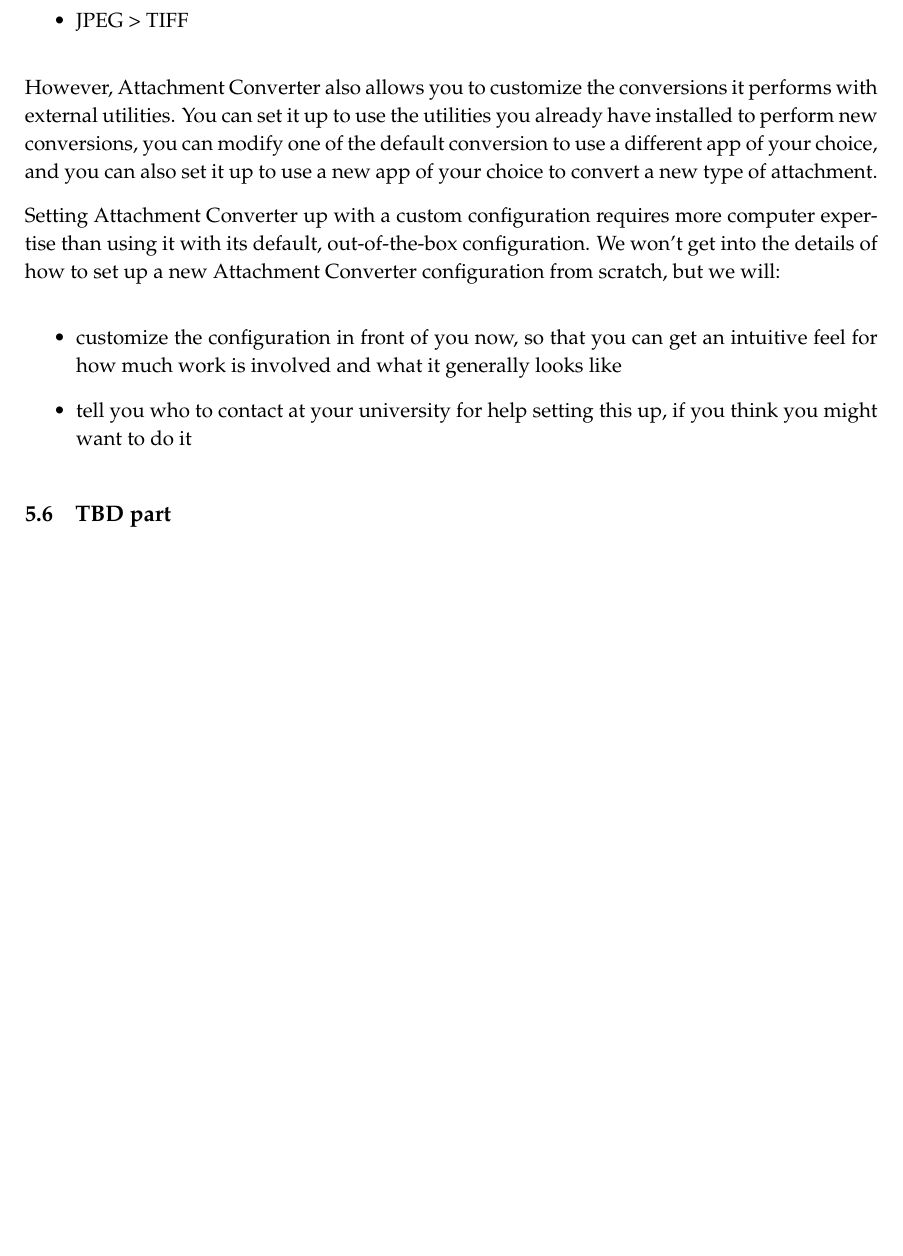
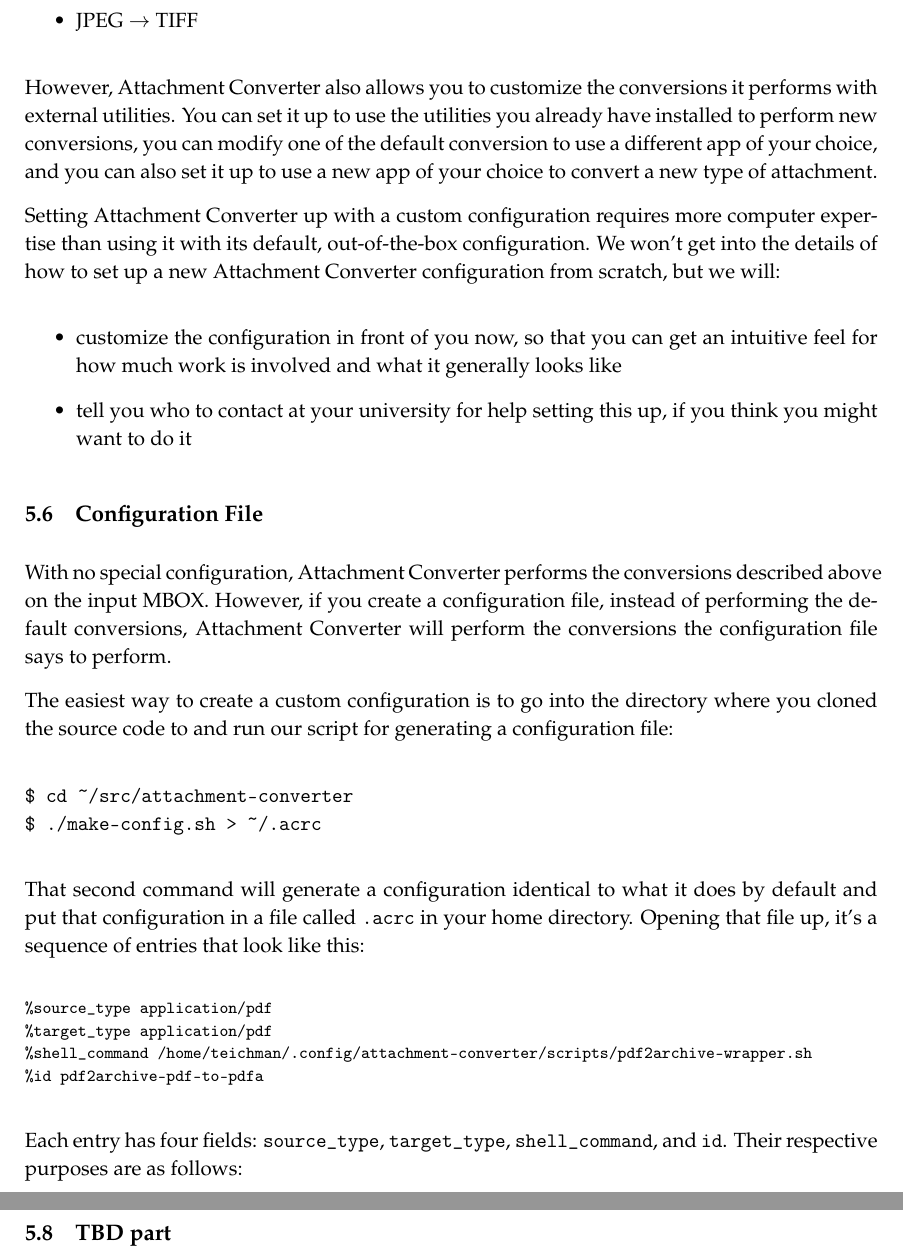
Before and after one commit to uchicago-library/ac-ipres-2023-handout, a LaTeX document (handout.tex): part of page 19 of 19 before the commit and two parts of pages 19 and 20 of 20 after it, the two joined at a grey line, cut so that both start at the same text, the shorter picture padded with empty space. The pictures show the PDF file handout.pdf that the author committed with the source.

Commit message:
fleshing out the custom conversion part a bit more

```diff
--- a/handout.tex
+++ b/handout.tex
@@ -167,7 +167,7 @@ machine to follow these instructions.  If you don't, check with your
 system administrator about how to get them.
 
 \subsubsection{Set up the Debian WSL}
-\label{sec:orgbc443bc}
+\label{sec:org7dab86d}
 
 To set up the Debian WSL:
 
@@ -281,11 +281,11 @@ $ sudo apt install libpst4
 \end{verbatim}
 
 Once you've reached this point on your Windows machine, you're ready
-to go to \hyperref[org54f1244]{the next section}, in which we show you how to compile
+to go to \hyperref[org2daebfe]{the next section}, in which we show you how to compile
 Attachment Converter into an executable that you can run.
 
-\subsection{Compile Attachment Converter \label{org54f1244}}
-\label{sec:org378c559}
+\subsection{Compile Attachment Converter \label{org2daebfe}}
+\label{sec:org56bdbb1}
 
 Now that you're set up with the basic software you need, whether
 you're on Windows or a Mac, the next step is to download the source
@@ -502,7 +502,7 @@ Mail}, or \textbf{Trash}.  Attachment Converter uses one of the oldest and
 most universal data formats for mailboxes, called \href{https://www.loc.gov/preservation/digital/formats/fdd/fdd000383.shtml}{MBOX}.
 
 \subsection{The MBOX format}
-\label{sec:org50f499b}
+\label{sec:org6f5106c}
 
 Attachment Converter works with mailboxes in MBOX format, which is the
 form in which GMail gives you your email when you request a local
@@ -994,31 +994,31 @@ software pays attention to is the word From, plus the space after, to
 tell that this is the beginning of a new email.
 
 \subsection{Advanced Configuration}
-\label{sec:orgacbf84c}
+\label{sec:org1db4b0a}
 
 Attachment Converter calls out to freely available external utilities
 to perform file conversions.  The external utilities it uses by
 default are:
 
 \begin{itemize}
-\item \texttt{pandoc}
-\item \texttt{libreoffice}
-\item \texttt{pdftotext}
-\item \texttt{vips}
+\item \href{https://pandoc.org/}{\texttt{pandoc}}
+\item \href{https://www.libreoffice.org/}{\texttt{libreoffice}}
+\item \href{https://www.xpdfreader.com/pdftotext-man.html}{\texttt{pdftotext}}
+\item \href{https://www.libvips.org/}{\texttt{vips}}
 \end{itemize}
 
 The conversions it performs by default are:
 
 \begin{itemize}
-\item PDF > plaintext
-\item DOC > plaintext
-\item DOC > PDF-A-1b
-\item DOCX > plaintext
-\item DOCX > PDF-A-1b
-\item XLS > TSV
-\item GIF > TIFF
-\item BMP > TIFF
-\item JPEG > TIFF
+\item PDF \(\rightarrow\) plaintext
+\item DOC \(\rightarrow\) plaintext
+\item DOC \(\rightarrow\) PDF-A-1b
+\item DOCX \(\rightarrow\) plaintext
+\item DOCX \(\rightarrow\) PDF-A-1b
+\item XLS \(\rightarrow\) TSV
+\item GIF \(\rightarrow\) TIFF
+\item BMP \(\rightarrow\) TIFF
+\item JPEG \(\rightarrow\) TIFF
 \end{itemize}
 
 However, Attachment Converter also allows you to customize the
@@ -1041,3 +1041,41 @@ generally looks like
 if you think you might want to do it
 \end{itemize}
 
+\subsection{Configuration File}
+\label{sec:orgcfee049}
+
+With no special configuration, Attachment Converter performs the
+conversions described above on the input MBOX.  However, if you create
+a configuration file, instead of performing the default conversions,
+Attachment Converter will perform the conversions the configuration
+file says to perform.
+
+The easiest way to create a custom configuration is to go into the
+directory where you cloned the source code to and run our script for
+generating a configuration file:
+
+\begin{verbatim}
+$ cd ~/src/attachment-converter
+$ ./make-config.sh > ~/.acrc
+\end{verbatim}
+
+That second command will generate a configuration identical to what it
+does by default and put that configuration in a file called \texttt{.acrc} in
+your home directory. Opening that file up, it's a sequence of entries
+that look like this:
+
+\footnotesize
+
+\begin{verbatim}
+%source_type application/pdf
+%target_type application/pdf
+%shell_command /home/teichman/.config/attachment-converter/scripts/pdf2archive-wrapper.sh
+%id pdf2archive-pdf-to-pdfa
+\end{verbatim}
+
+\normalsize
+
+Each entry has four fields: \texttt{source\_type}, \texttt{target\_type},
+\texttt{shell\_command}, and \texttt{id}.  Their respective purposes are as follows:
+
+\begin{itemize}
@@ -1043,0 +1090 @@ if you think you might want to do it
+perform a conversion
@@ -1043,0 +1094 @@ if you think you might want to do it
+\end{itemize}
@@ -1044,5 +1105,9 @@ if you think you might want to do it
+\label{sec:orga4345b9}
+
+We thought it would be fun to show you how to add
+
 \subsection{TBD part}
-\label{sec:orga360076}
+\label{sec:org7c2cd58}
 
 We provided this handout early so that if you wanted to follow the
 setup instructions before the workshop, you could.  But we're still
```
Also changed, not shown: handout.pdf, handout.tex (101 more changed lines), 1 other file.
